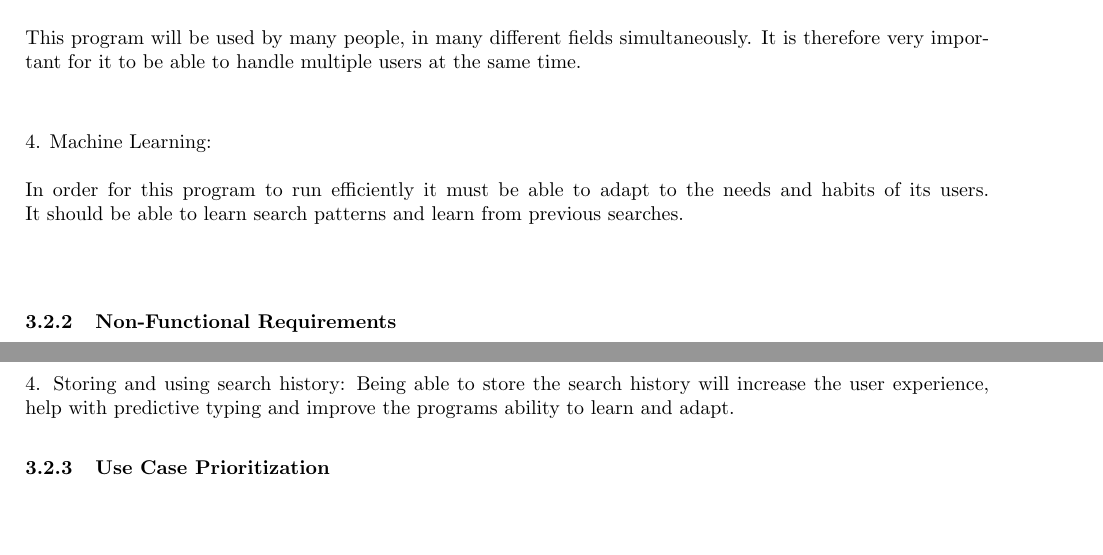
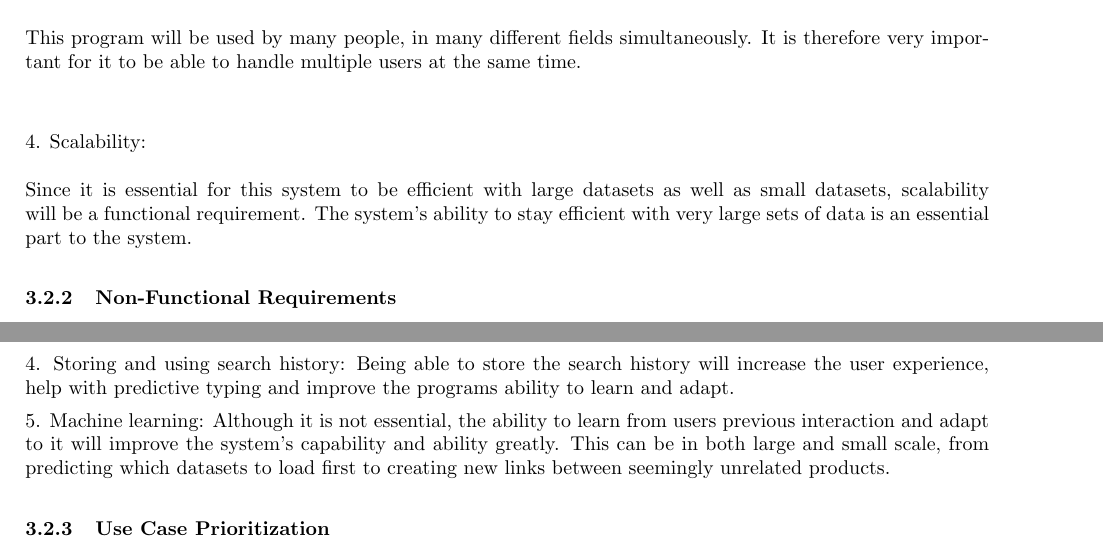
Before and after one commit to josephbondjobo/CodeX, a LaTeX document (System Requirements and Design/System Requirements and Design.tex): two parts of page 7 of 10, joined at a grey line, cut so that both start at the same text, the shorter picture padded with empty space. Compiled offline with pdfLaTeX.

Commit message:
Update System Requirements and Design.tex

```diff
--- a/System Requirements and Design/System Requirements and Design.tex
+++ b/System Requirements and Design/System Requirements and Design.tex
@@ -192,8 +192,9 @@ The application will run on the Android operating system, specifically version 4
 	3.	Handle Concurrent Users:\\\\
 	This program will be used by many people, in many different fields simultaneously. It is therefore very important for it to be able to handle multiple users at the same time.\\\\
 
-	4.	Machine Learning:\\\\
-	In order for this program to run efficiently it must be able to adapt to the needs and habits of its users. It should be able to learn search patterns and learn from previous searches.\\\\
+	4.	Scalability:\\\\
+	Since it is essential for this system to be efficient with large datasets as well as small datasets, scalability will be a functional requirement. The system’s ability to stay efficient with very large sets of data is an essential part to the system.
+
 	\subsubsection{Non-Functional Requirements}
 	1.	Predictive Typing:\\\\
 	Predictive typing is when the program suggests a possible solution as the user is typing. This is often based on previous searches and most common searches. This will help improve the user experience. \\\\
@@ -207,6 +208,8 @@ The application will run on the Android operating system, specifically version 4
 	4.	Storing and using search history:
 	Being able to store the search history will increase the user experience, help with predictive typing and improve the programs ability to learn and adapt.
 
+	5.	Machine learning:
+	Although it is not essential, the ability to learn from users previous interaction and adapt to it will improve the system’s capability and ability greatly. This can be in both large and small scale, from predicting which datasets to load first to creating new links between seemingly unrelated products.
 
 	\subsubsection{Use Case Prioritization}
 		\begin{enumerate}
```
